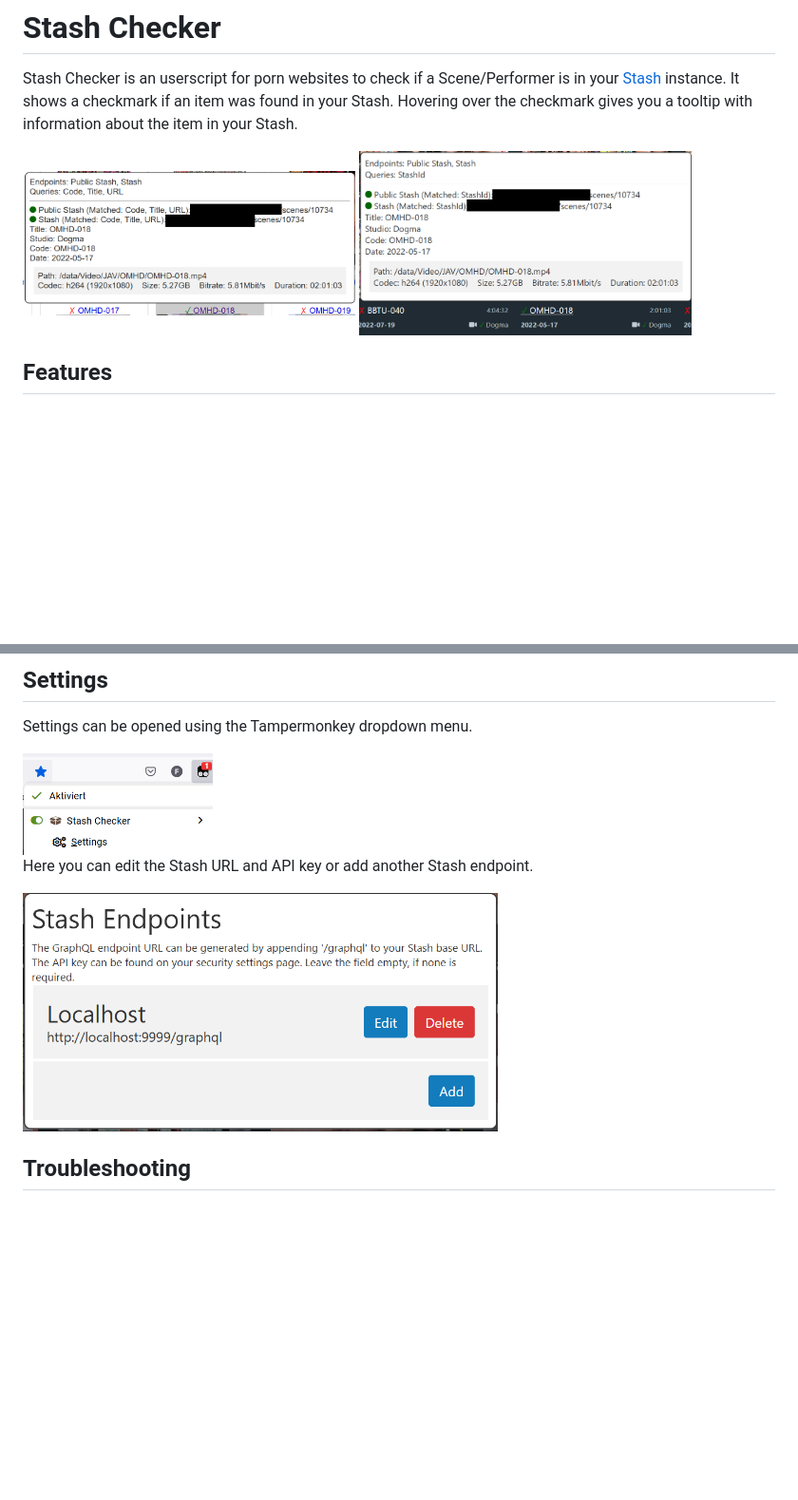
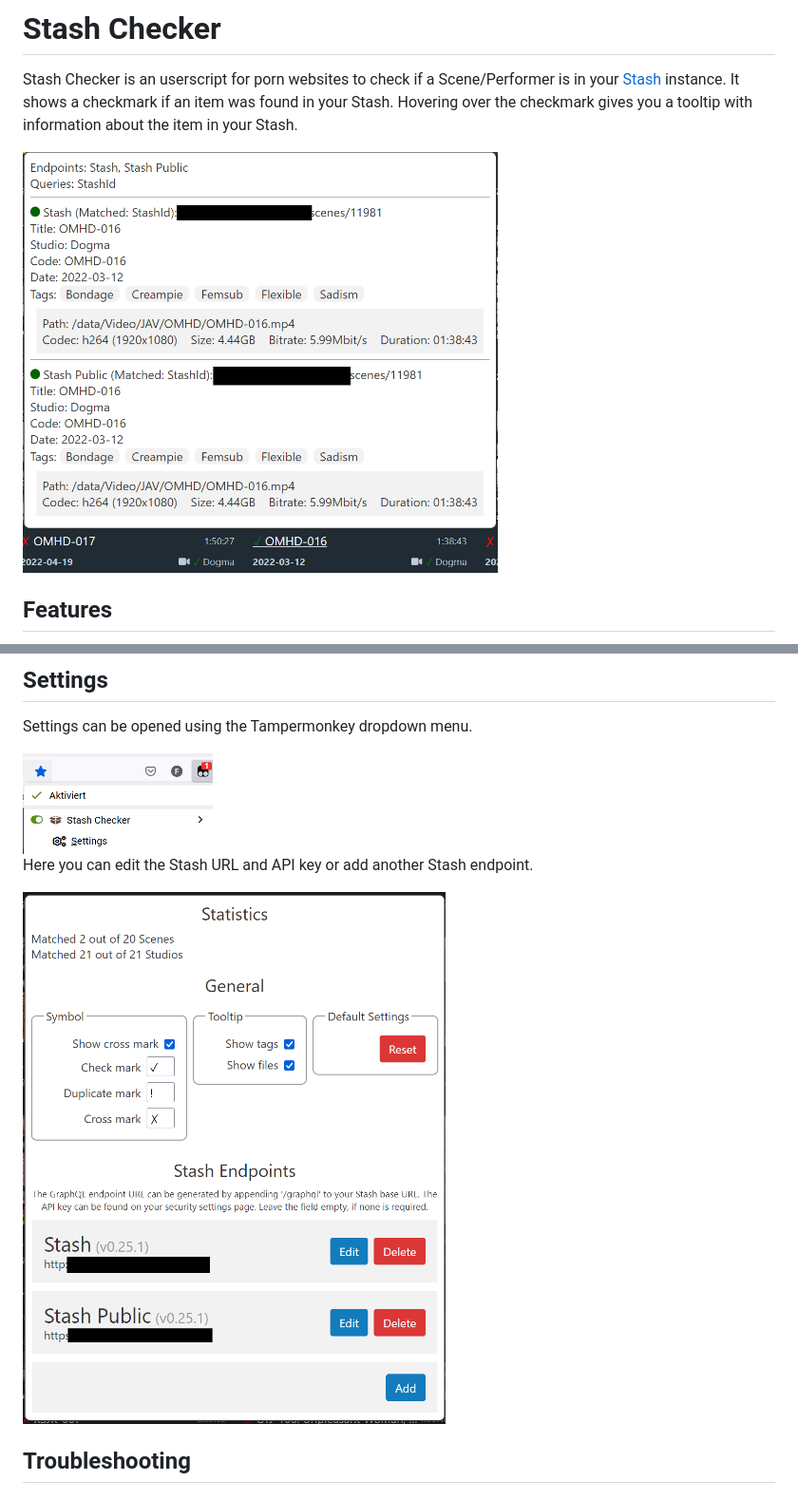
Before and after one commit to timo95/stash-checker, a Markdown page: README.md, 2 parts joined by grey strips. Shown at 95% size. Rendered like a GitHub page; pictures changed too: docs/assets/settings.png, docs/assets/tooltip-javlibrary.png (deleted), docs/assets/tooltip-stashdb.png (deleted); blank space fills up the shorter version.

```diff
--- a/README.md
+++ b/README.md
@@ -4,8 +4,7 @@ Stash Checker is an userscript for porn websites to check if a Scene/Performer i
 It shows a checkmark if an item was found in your Stash.
 Hovering over the checkmark gives you a tooltip with information about the item in your Stash.
 
-<img src="docs/assets/tooltip-javlibrary.png" alt="tooltip javlibrary" title="JavLibrary" width="350"/>
-<img src="docs/assets/tooltip-stashdb.png" alt="tooltip stashdb" title="StashDB" width="350"/>
+<img src="docs/assets/tooltip.png" alt="tooltip" title="StashDB" width="500"/>
 
 ## Features
 
```
